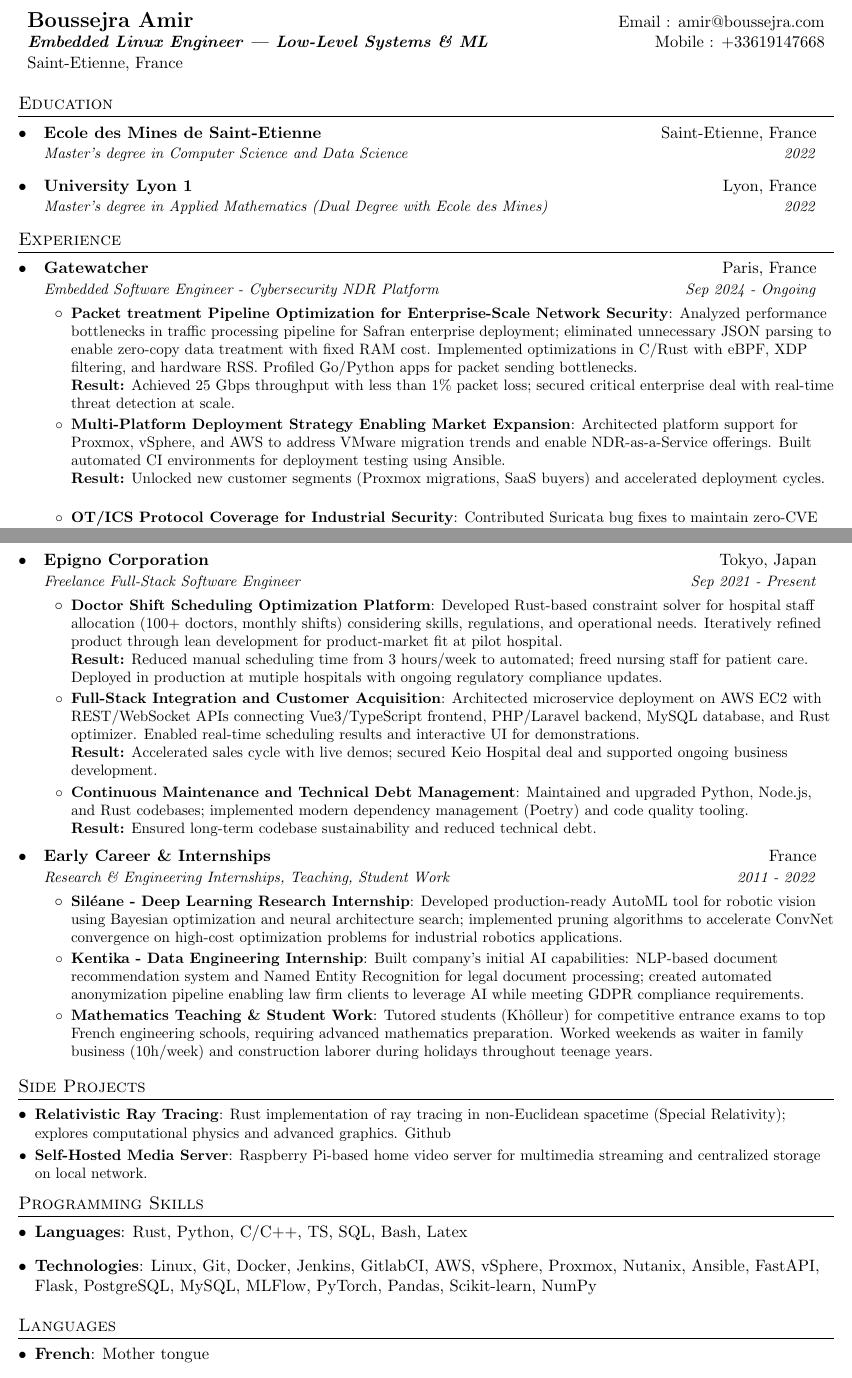
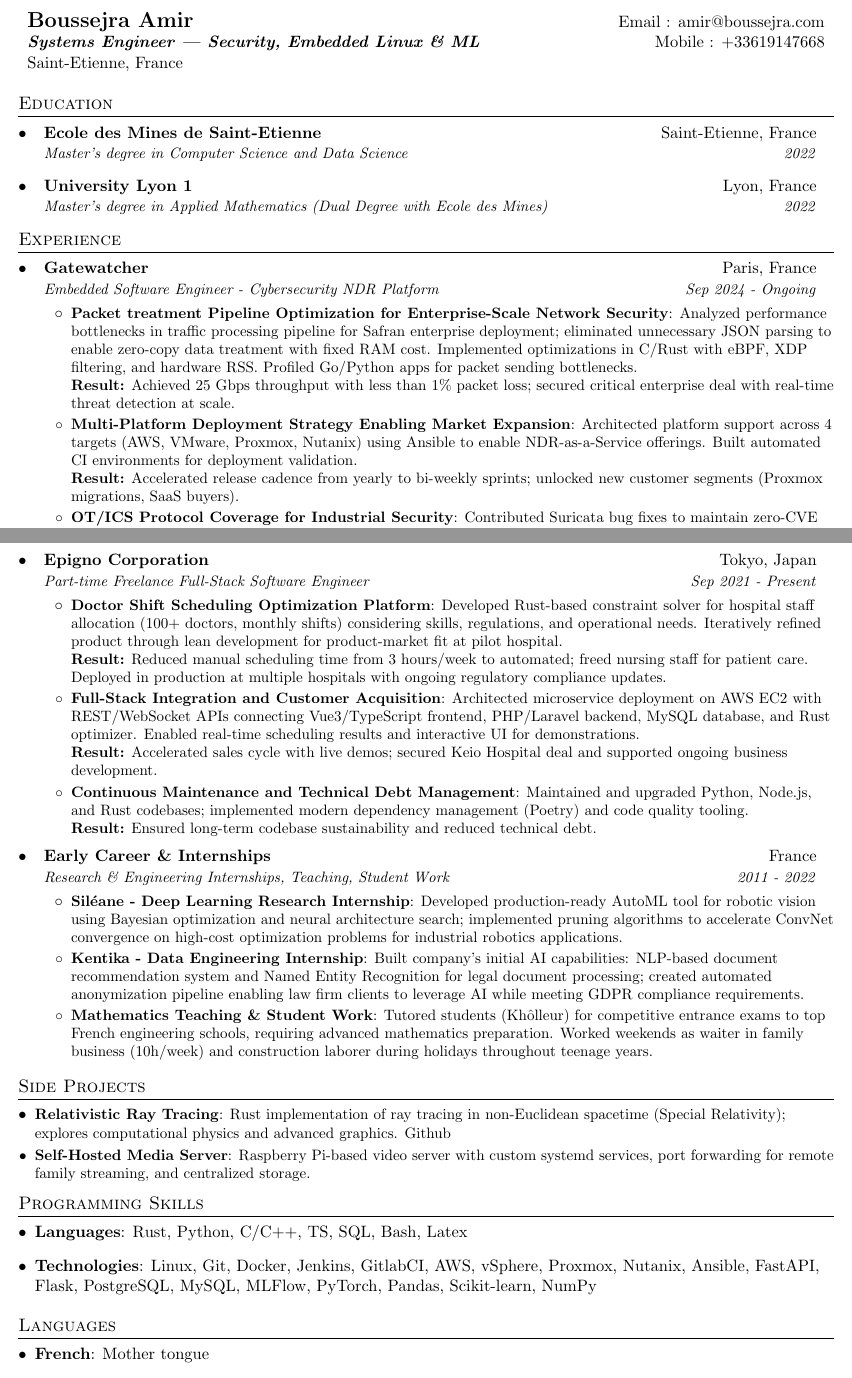
Before and after one commit to Aboussejra/resume, a LaTeX CV (CV.tex): two parts of pages 1 and 2 of 2, joined at a grey line, cut so that both start at the same text. Compiled offline with pdfLaTeX.

Commit message:
improvements

```diff
--- a/CV.tex
+++ b/CV.tex
@@ -94,7 +94,7 @@
 %----------HEADING-----------------
 \begin{tabular*}{\textwidth}{l@{\extracolsep{\fill}}r}
   \textbf{{\Large Boussejra Amir}} & Email : \href{mailto:amir@boussejra.com}{amir@boussejra.com}\\
-  \textbf{\textit{Embedded Linux Engineer | Low-Level Systems \& ML}} & Mobile : \href{tel:+33619147668}{+33619147668} \\
+  \textbf{\textit{Systems Engineer | Security, Embedded Linux \& ML}} & Mobile : \href{tel:+33619147668}{+33619147668} \\
   Saint-Etienne, France & \\
 \end{tabular*}
 
@@ -133,9 +133,8 @@
       \\\textbf{Result:} Achieved 25 Gbps throughput with less than 1\% packet loss; secured critical enterprise deal with real-time threat detection at scale.}
 
       \resumeItem{Multi-Platform Deployment Strategy Enabling Market Expansion}
-      {Architected platform support for Proxmox, vSphere, and AWS to address VMware migration trends and enable NDR-as-a-Service offerings. Built automated CI environments for
-deployment testing using Ansible.
-      \\\textbf{Result:} Unlocked new customer segments (Proxmox migrations, SaaS buyers) and accelerated deployment cycles.}
+      {Architected platform support across 4 targets (AWS, VMware, Proxmox, Nutanix) using Ansible to enable NDR-as-a-Service offerings. Built automated CI environments for deployment validation.
+      \\\textbf{Result:} Accelerated release cadence from yearly to bi-weekly sprints; unlocked new customer segments (Proxmox migrations, SaaS buyers).}
 
       \resumeItem{OT/ICS Protocol Coverage for Industrial Security}
       {Contributed Suricata bug fixes to maintain zero-CVE security posture (legacy C codebase maintenance); developed custom protocol parsers (Modbus, S7) in Rust for operational technology threat detection in manufacturing and critical infrastructure.
@@ -170,11 +169,11 @@ major releases. Supervised 2 engineers on signal processing R\&D projects.
 
 \resumeSubheading
     {Epigno Corporation}{Tokyo, Japan}
-    {Freelance Full-Stack Software Engineer}{Sep 2021 - Present}
+    {Part-time Freelance Full-Stack Software Engineer}{Sep 2021 - Present}
     \resumeItemListStart
         \resumeItem{Doctor Shift Scheduling Optimization Platform}
             {Developed Rust-based constraint solver for hospital staff allocation (100+ doctors, monthly shifts) considering skills, regulations, and operational needs. Iteratively refined product through lean development for product-market fit at pilot hospital.
-            \\\textbf{Result:} Reduced manual scheduling time from 3 hours/week to automated; freed nursing staff for patient care. Deployed in production at mutiple hospitals with ongoing regulatory compliance updates.}
+            \\\textbf{Result:} Reduced manual scheduling time from 3 hours/week to automated; freed nursing staff for patient care. Deployed in production at multiple hospitals with ongoing regulatory compliance updates.}
 
         \resumeItem{Full-Stack Integration and Customer Acquisition}
             {Architected microservice deployment on AWS EC2 with REST/WebSocket APIs connecting Vue3/TypeScript frontend, PHP/Laravel backend, MySQL database, and Rust optimizer.
@@ -213,7 +212,7 @@ family business (10h/week) and construction laborer during holidays throughout t
     \resumeSubItem{Relativistic Ray Tracing}
       {Rust implementation of ray tracing in non-Euclidean spacetime (Special Relativity); explores computational physics and advanced graphics. \href{https://github.com/Aboussejra/relativistic_ray_tracing}{Github}}
     \resumeSubItem{Self-Hosted Media Server}
-      {Raspberry Pi-based home video server for multimedia streaming and centralized storage on local network.}
+      {Raspberry Pi-based video server with custom systemd services, port forwarding for remote family streaming, and centralized storage.}
   \resumeSubHeadingListEnd
 
 %
```
Also changed, not shown: CV.tex (4 more changed lines).
